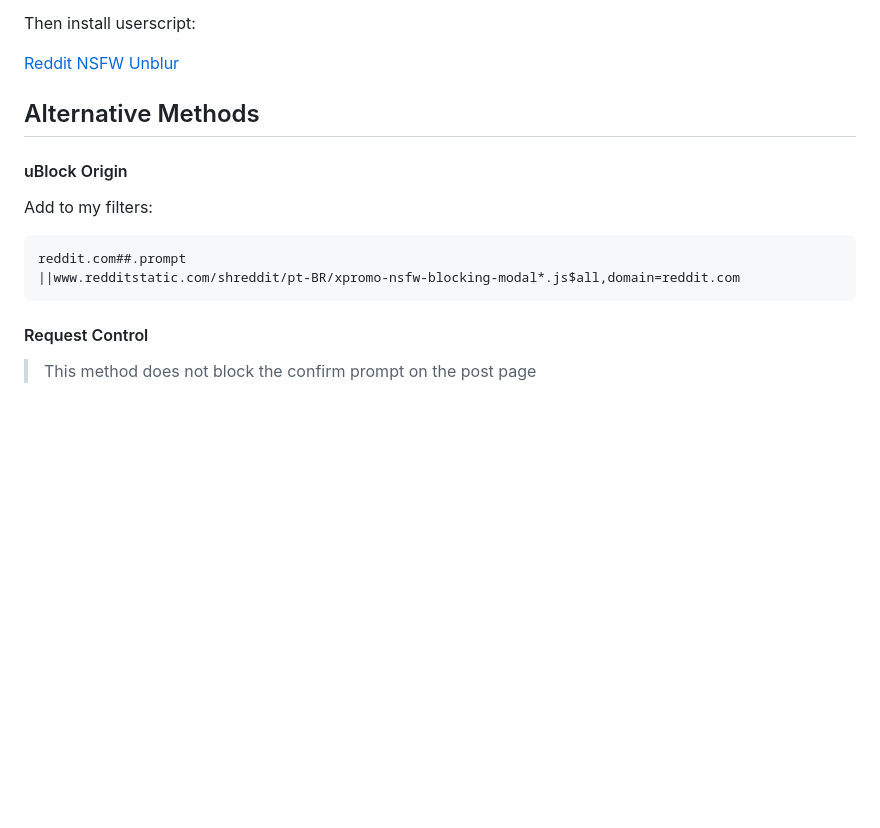
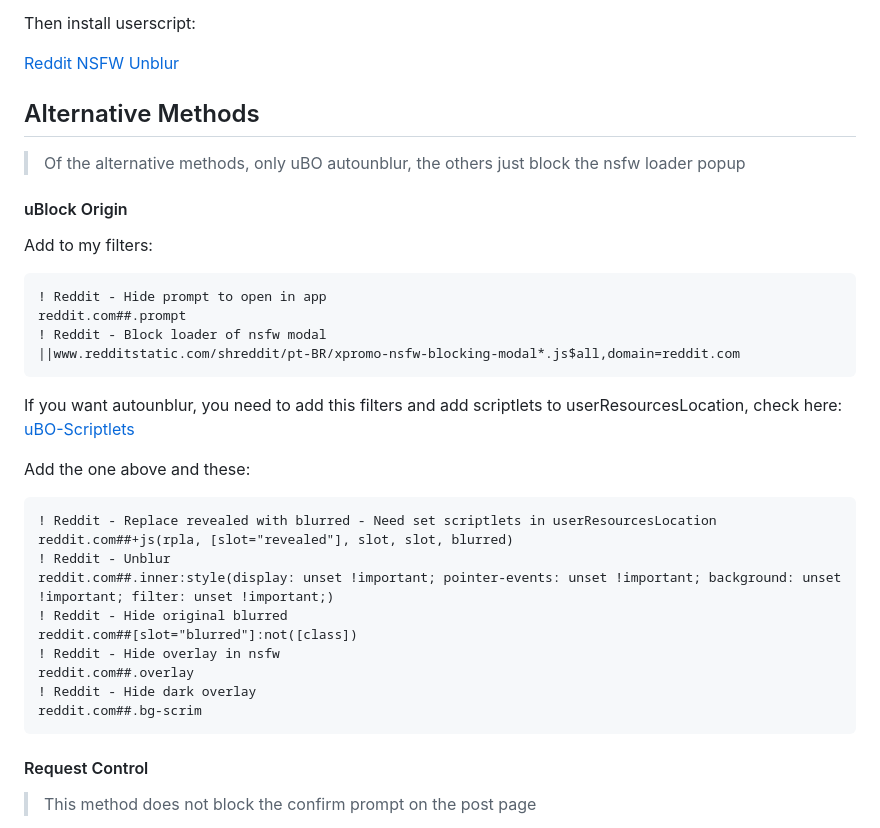
Before and after one commit to zenstorage/Reddit-NSFW-Unblur, a Markdown page: README.md, the part around the change. Drawn GitHub-style; blank space fills up the shorter version.

```diff
--- a/README.md
+++ b/README.md
@@ -42,10 +42,29 @@
 <p>Then install userscript:</p>
 <a href="https://greasyfork.org/scripts/485608">Reddit NSFW Unblur</a>
 <h2>Alternative Methods</h2>
+<blockquote>Of the alternative methods, only uBO autounblur, the others just block the nsfw loader popup</blockquote>
 <h4>uBlock Origin</h4>
 <p>Add to my filters:</p>
-<pre>reddit.com##.prompt
-||www.redditstatic.com/shreddit/pt-BR/xpromo-nsfw-blocking-modal*.js$all,domain=reddit.com</pre>
+<pre>
+! Reddit - Hide prompt to open in app
+reddit.com##.prompt
+! Reddit - Block loader of nsfw modal
+||www.redditstatic.com/shreddit/pt-BR/xpromo-nsfw-blocking-modal*.js$all,domain=reddit.com
+</pre>
+<p>If you want autounblur, you need to add this filters and add scriptlets to userResourcesLocation, check here: <a href="https://github.com/uBlockO/uBO-Scriptlets#installation">uBO-Scriptlets</a></p>
+<p>Add the one above and these:</p>
+<pre>
+! Reddit - Replace revealed with blurred - Need set scriptlets in userResourcesLocation
+reddit.com##+js(rpla, [slot="revealed"], slot, slot, blurred)
+! Reddit - Unblur
+reddit.com##.inner:style(display: unset !important; pointer-events: unset !important; background: unset !important; filter: unset !important;)
+! Reddit - Hide original blurred
+reddit.com##[slot="blurred"]:not([class])
+! Reddit - Hide overlay in nsfw
+reddit.com##.overlay
+! Reddit - Hide dark overlay
+reddit.com##.bg-scrim
+</pre>
 <h4>Request Control</h4>
 <blockquote>This method does not block the confirm prompt on the post page</blockquote>
 <p>Add to extension this rule:<a href="https://pastebin.com/2x2NuzUp"> request-control-rules.json</a></p>
```
